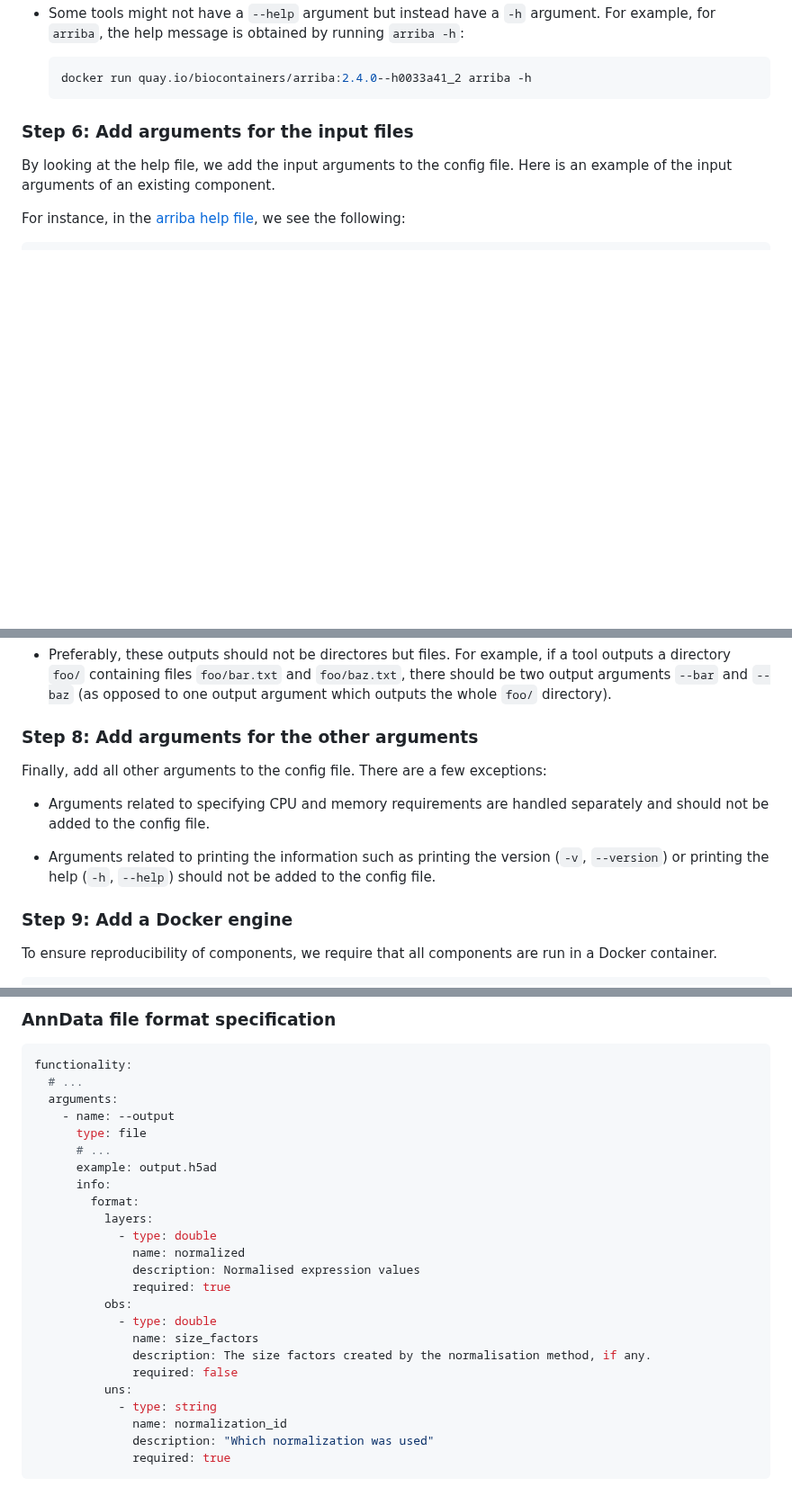
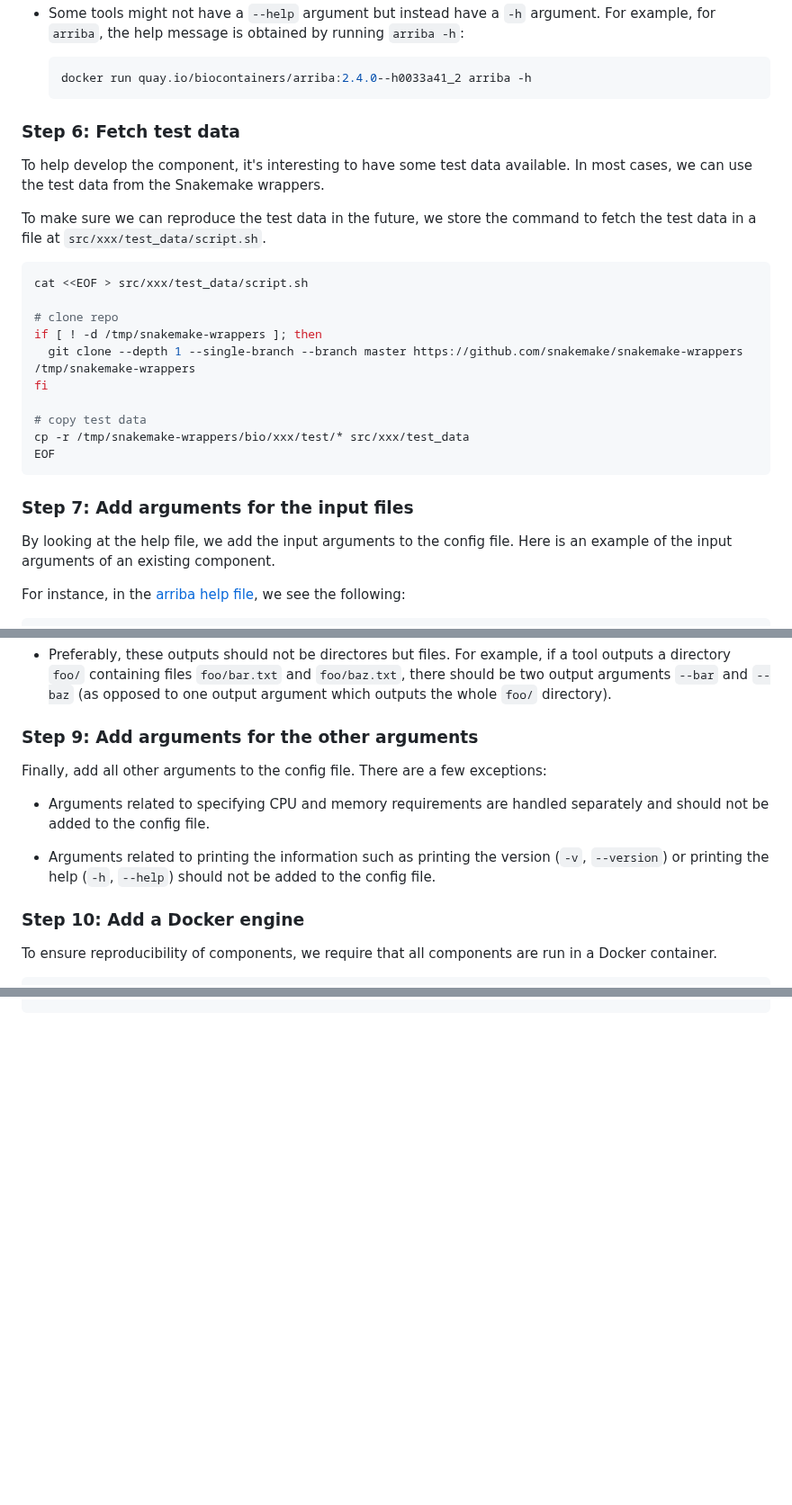
Before and after one commit to viash-hub/biobox, a Markdown page: CONTRIBUTING.md, 3 parts joined by grey strips. Shown at 90% size. GitHub-like rendering; blank space fills up the shorter version.

````diff
--- a/CONTRIBUTING.md
+++ b/CONTRIBUTING.md
@@ -113,7 +113,27 @@ Notes:
   docker run quay.io/biocontainers/arriba:2.4.0--h0033a41_2 arriba -h
   ```
 
-### Step 6: Add arguments for the input files
+
+### Step 6: Fetch test data
+
+To help develop the component, it's interesting to have some test data available. In most cases, we can use the test data from the Snakemake wrappers.
+
+To make sure we can reproduce the test data in the future, we store the command to fetch the test data in a file at `src/xxx/test_data/script.sh`.
+
+```bash
+cat <<EOF > src/xxx/test_data/script.sh
+
+# clone repo
+if [ ! -d /tmp/snakemake-wrappers ]; then
+  git clone --depth 1 --single-branch --branch master https://github.com/snakemake/snakemake-wrappers /tmp/snakemake-wrappers
+fi
+
+# copy test data
+cp -r /tmp/snakemake-wrappers/bio/xxx/test/* src/xxx/test_data
+EOF
+```
+
+### Step 7: Add arguments for the input files
 
 By looking at the help file, we add the input arguments to the config file. Here is an example of the input arguments of an existing component.
 
@@ -199,7 +219,7 @@ Note:
 
 * Preferably, these outputs should not be directores but files. For example, if a tool outputs a directory `foo/` containing files `foo/bar.txt` and `foo/baz.txt`, there should be two output arguments `--bar` and `--baz` (as opposed to one output argument which outputs the whole `foo/` directory).
 
-### Step 8: Add arguments for the other arguments
+### Step 9: Add arguments for the other arguments
 
 Finally, add all other arguments to the config file. There are a few exceptions:
 
@@ -208,7 +228,7 @@ Finally, add all other arguments to the config file. There are a few exceptions:
 * Arguments related to printing the information such as printing the version (`-v`, `--version`) or printing the help (`-h`, `--help`) should not be added to the config file.
 
 
-### Step 9: Add a Docker engine
+### Step 10: Add a Docker engine
 
 To ensure reproducibility of components, we require that all components are run in a Docker container.
 
@@ -364,28 +380,0 @@ functionality:
-### AnnData file format specification
-
-```yaml
-functionality:
-  # ...
-  arguments:
-    - name: --output
-      type: file
-      # ...
-      example: output.h5ad
-      info:
-        format:
-          layers:
-            - type: double
-              name: normalized
-              description: Normalised expression values
-              required: true
-          obs:
-            - type: double
-              name: size_factors
-              description: The size factors created by the normalisation method, if any.
-              required: false
-          uns:
-            - type: string
-              name: normalization_id
-              description: "Which normalization was used"
-              required: true
-```
````
Also changed, not shown: other parts of CONTRIBUTING.md (+58 -61 lines).
